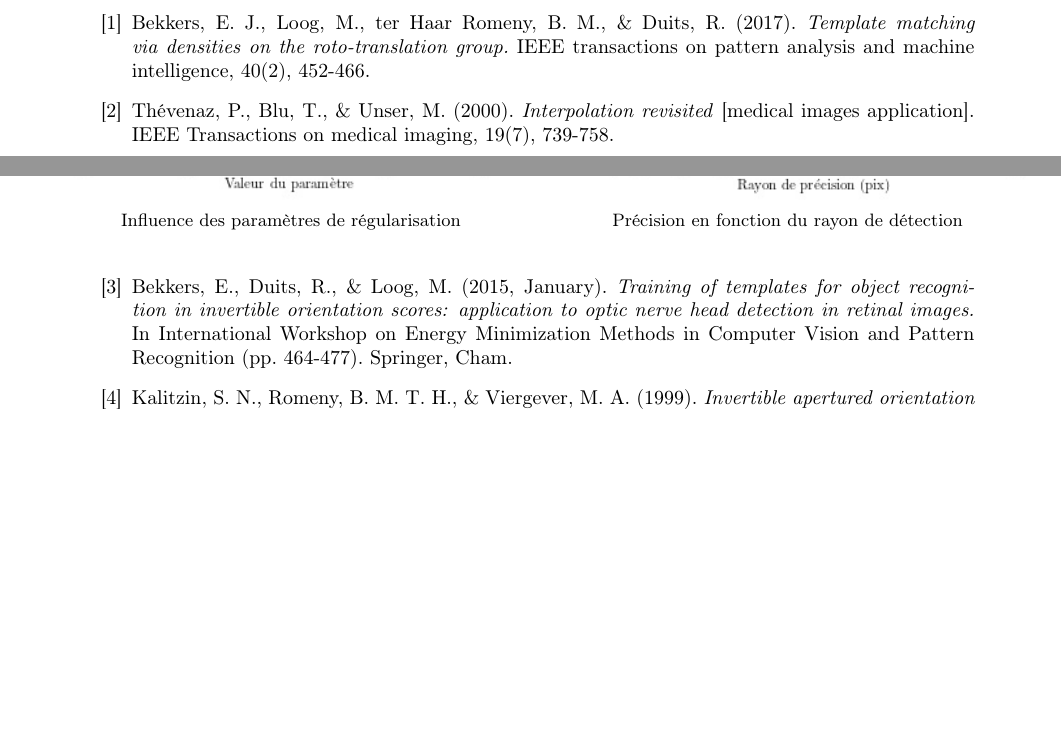
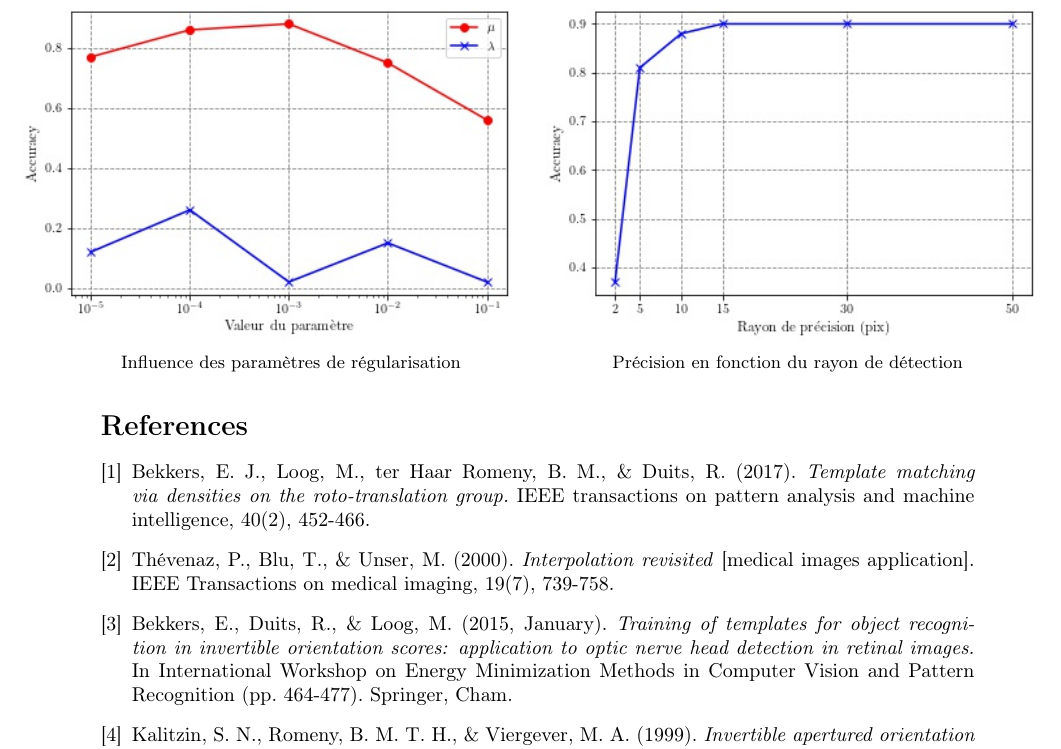
Before and after one commit to pierreglaser/templatematching-mva, a LaTeX document (report/main.tex): two parts of pages 8 and 9 of 9 before the commit and part of page 9 of 9 after it, the two joined at a grey line, cut so that both start at the same text, the shorter picture padded with empty space. Compiled offline with pdfLaTeX.

Commit message:
tweak report appearance

```diff
--- a/report/main.tex
+++ b/report/main.tex
@@ -757,5 +758,5 @@ le modèle démontre une précision assez bonne de 81 \%, ce qui est en lien ave
 
-\begin{figure}[htpb]
+\begin{figure}[t]
 \centering
 \hspace*{-5em}%
 \begin{subfigure}{.6\textwidth}
```
Also changed, not shown: report/main.tex (1 more changed lines).
